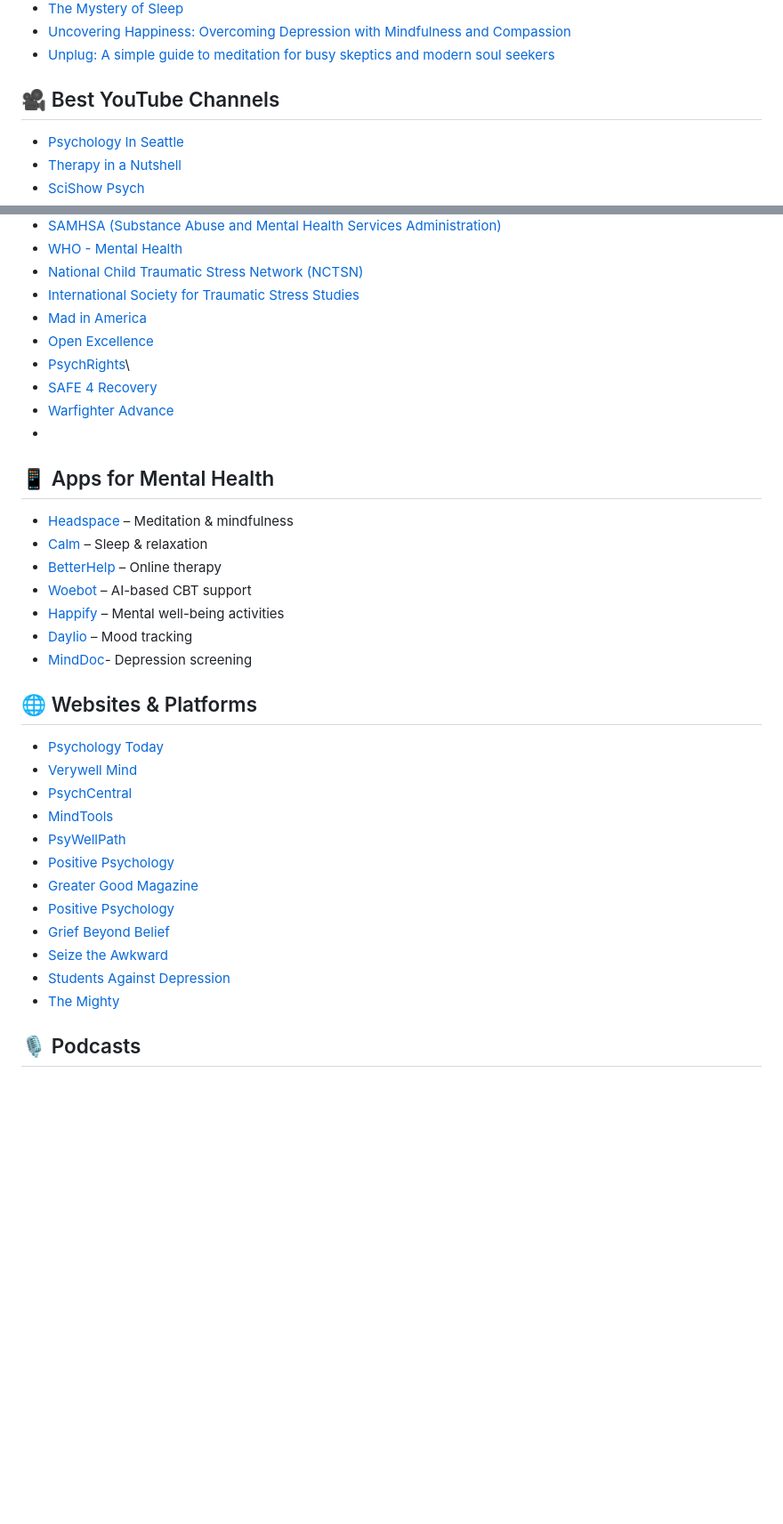
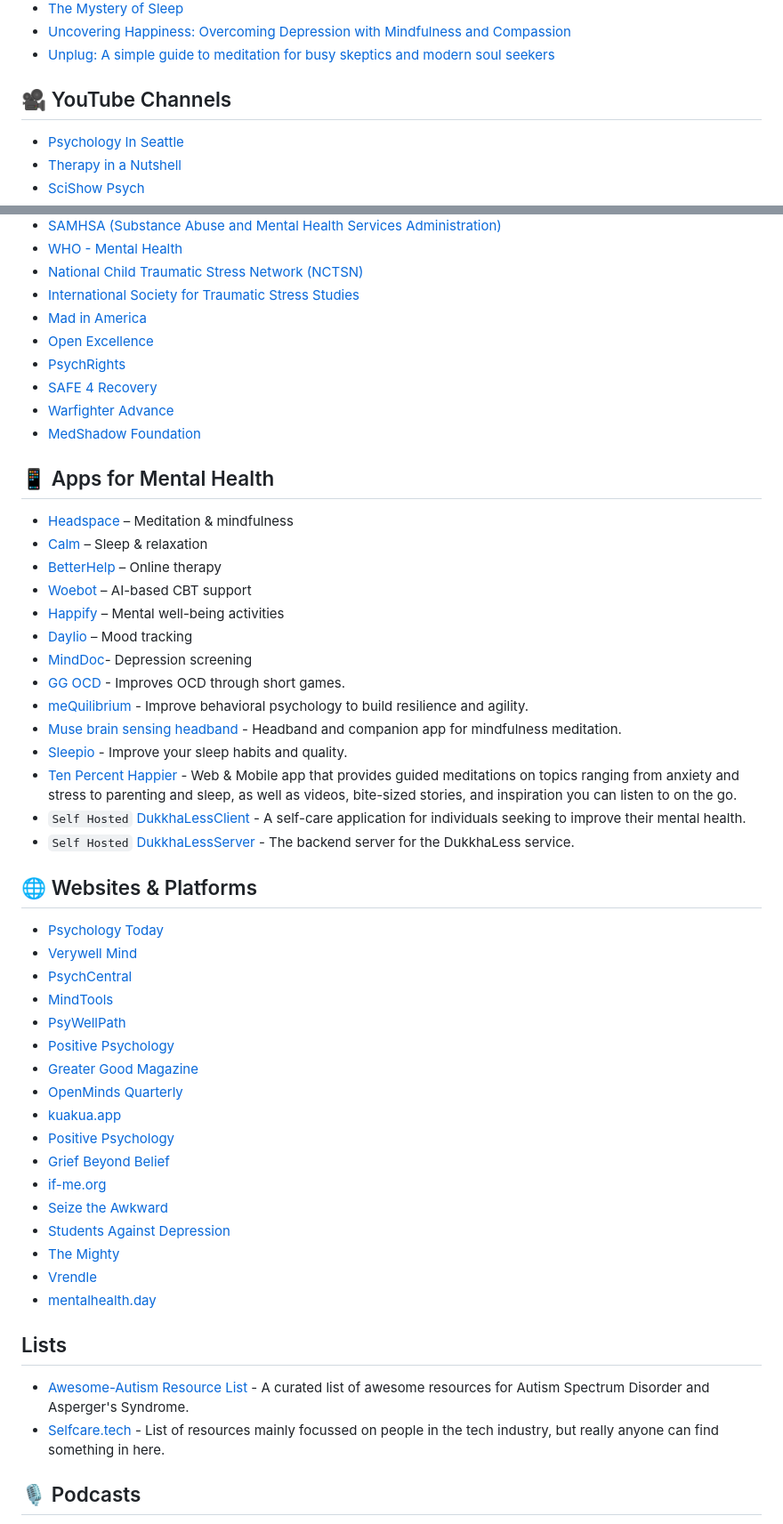
Before and after one commit to rajawatneeshu/Awesome-Psychology-Mental-Health-Resources, a Markdown page: README.md, 2 parts joined by grey strips. Shown at 89% size. Drawn GitHub-style; blank space fills up the shorter version.

Commit message:
Update new resources

```diff
--- a/README.md
+++ b/README.md
@@ -22,7 +22,7 @@ A curated list of the best resources in psychology and mental health, covering b
 - [Uncovering Happiness: Overcoming Depression with Mindfulness and Compassion](https://books.google.com/books?id=99OcDQAAQBAJ)
 - [Unplug: A simple guide to meditation for busy skeptics and modern soul seekers](https://books.google.com/books?id=O1AODQAAQBAJ)
 
-## 🎥 Best YouTube Channels
+## 🎥 YouTube Channels
 - [Psychology In Seattle](https://www.youtube.com/user/PsychologyInSeattle)
 - [Therapy in a Nutshell](https://www.youtube.com/c/TherapyinaNutshell)
 - [SciShow Psych](https://www.youtube.com/c/scishowpsych)
@@ -51,10 +51,11 @@ A curated list of the best resources in psychology and mental health, covering b
 - [International Society for Traumatic Stress Studies](https://istss.org/)
 - [Mad in America](https://www.madinamerica.com/)
 - [Open Excellence](https://openexcellence.org/)
-- [PsychRights](https://psychrights.org/)\
+- [PsychRights](https://psychrights.org/)
 - [SAFE 4 Recovery](https://www.survivorsandfamiliesempowered.org/)
 - [Warfighter Advance](https://www.warfighteradvance.org/)
--
+- [MedShadow Foundation](https://medshadow.org/)
+
 ## 📱 Apps for Mental Health
 - [Headspace](https://www.headspace.com/) – Meditation & mindfulness
 - [Calm](https://www.calm.com/) – Sleep & relaxation
@@ -63,6 +64,14 @@ A curated list of the best resources in psychology and mental health, covering b
 - [Happify](https://www.happify.com/) – Mental well-being activities
 - [Daylio](https://daylio.net/) – Mood tracking
 - [MindDoc](https://minddoc.com/)- Depression screening
+- [GG OCD](https://ggapps.net/2018/04/11/ggoc-ocd-training-app/) - Improves OCD through short games.
+- [meQuilibrium](https://mequilibrium.com) - Improve behavioral psychology to build resilience and agility.
+- [Muse brain sensing headband](http://www.choosemuse.com/) - Headband and companion app for mindfulness meditation.
+- [Sleepio](https://www.sleepio.com/) - Improve your sleep habits and quality.
+- [Ten Percent Happier](https://www.tenpercent.com/) - Web & Mobile app that provides guided meditations on topics ranging from anxiety and stress to parenting and sleep, as well as videos, bite-sized stories, and inspiration you can listen to on the go.
+- `Self Hosted` [DukkhaLessClient](https://github.com/DukkhaLess/DukkhaLessClient) - A self-care application for individuals seeking to improve their mental health.
+- `Self Hosted` [DukkhaLessServer](https://github.com/DukkhaLess/DukkhaLessServer) - The backend server for the DukkhaLess service.
+
 
 ## 🌐 Websites & Platforms
 - [Psychology Today](https://www.psychologytoday.com/)
@@ -72,11 +81,20 @@ A curated list of the best resources in psychology and mental health, covering b
 - [PsyWellPath](https://psywellpath.com/)
 - [Positive Psychology](https://positivepsychology.com/)
 - [Greater Good Magazine](https://greatergood.berkeley.edu/)
+- [OpenMinds Quarterly](https://www.openmindsquarterly.com/)
+- [kuakua.app](https://kuakua.app/)
 - [Positive Psychology](https://positivepsychology.com/)
 - [Grief Beyond Belief](http://griefbeyondbelief.org)
+- [if-me.org](https://www.if-me.org/)
 - [Seize the Awkward](https://seizetheawkward.org/)
 - [Students Against Depression](https://studentsagainstdepression.org/)
 - [The Mighty](https://themighty.com)
+- [Vrendle](https://vrendle.com)
+- [mentalhealth.day](https://mentalhealth.day)
+
+## Lists
+- [Awesome-Autism Resource List](https://github.com/aspergirl-git/awesome-autism) -  A curated list of awesome resources for Autism Spectrum Disorder and Asperger's Syndrome.
+- [Selfcare.tech](http://selfcare.tech/) - List of resources mainly focussed on people in the tech industry, but really anyone can find something in here.
 
 ## 🎙️ Podcasts
 - [The Happiness Lab – Dr. Laurie Santos](https://www.happinesslab.fm/)
```
